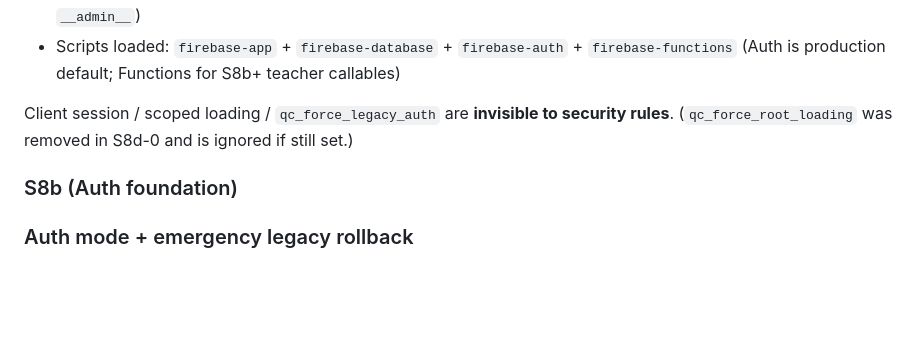
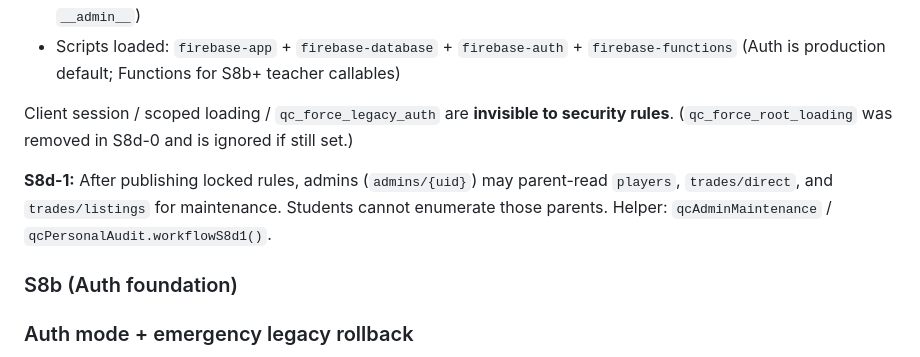
Before and after one commit to Silentra/Quantum-collectors, a Markdown page: FIREBASE_SETUP.md, the part around the change. Drawn GitHub-style; blank space fills up the shorter version.

```diff
--- a/FIREBASE_SETUP.md
+++ b/FIREBASE_SETUP.md
@@ -47,6 +47,7 @@ const firebaseConfig = {
 Client session / scoped loading / `qc_force_legacy_auth` are **invisible to security rules**.
 (`qc_force_root_loading` was removed in S8d-0 and is ignored if still set.)
 
+**S8d-1:** After publishing locked rules, admins (`admins/{uid}`) may parent-read `players`, `trades/direct`, and `trades/listings` for maintenance. Students cannot enumerate those parents. Helper: `qcAdminMaintenance` / `qcPersonalAudit.workflowS8d1()`.
 ### S8b (Auth foundation)
 
 ### Auth mode + emergency legacy rollback
```
Also changed, not shown: ARCHITECTURE.md (+13 -2 lines), docs/DATABASE_SCOPING_ROADMAP.md (+8 -6 lines).
